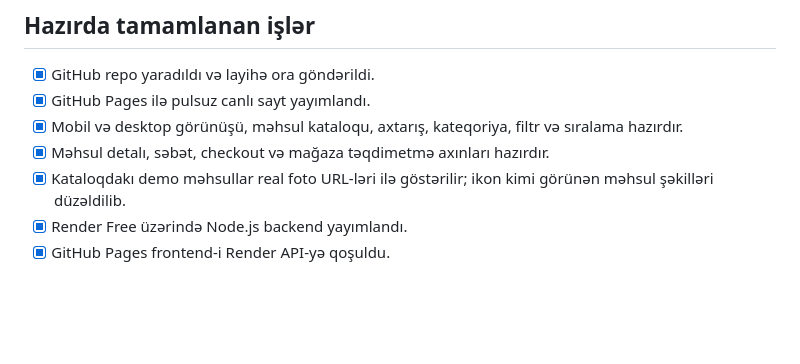
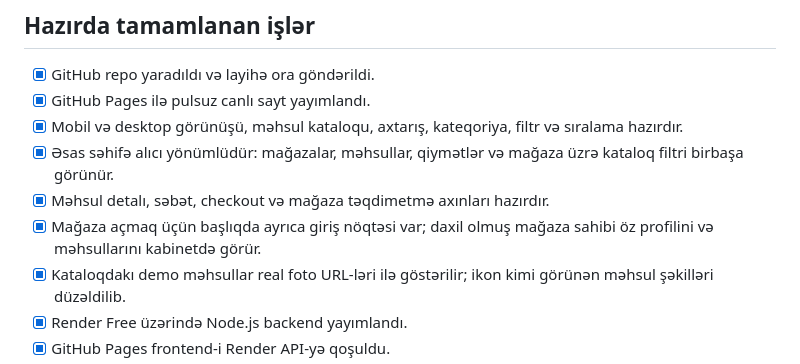
Before and after one commit to elnur-admin/yerli-marketplace, a Markdown page: README.md, the part around the change. Drawn GitHub-style; blank space fills up the shorter version.

Commit message:
Document buyer-first marketplace flow

```diff
--- a/README.md
+++ b/README.md
@@ -13,7 +13,9 @@ Yerli Azərbaycanın mağazalarını, məhsullarını və sifarişlərini bir pl
 - [x] GitHub repo yaradıldı və layihə ora göndərildi.
 - [x] GitHub Pages ilə pulsuz canlı sayt yayımlandı.
 - [x] Mobil və desktop görünüşü, məhsul kataloqu, axtarış, kateqoriya, filtr və sıralama hazırdır.
+- [x] Əsas səhifə alıcı yönümlüdür: mağazalar, məhsullar, qiymətlər və mağaza üzrə kataloq filtri birbaşa görünür.
 - [x] Məhsul detalı, səbət, checkout və mağaza təqdimetmə axınları hazırdır.
+- [x] Mağaza açmaq üçün başlıqda ayrıca giriş nöqtəsi var; daxil olmuş mağaza sahibi öz profilini və məhsullarını kabinetdə görür.
 - [x] Kataloqdakı demo məhsullar real foto URL-ləri ilə göstərilir; ikon kimi görünən məhsul şəkilləri düzəldilib.
 - [x] Render Free üzərində Node.js backend yayımlandı.
 - [x] GitHub Pages frontend-i Render API-yə qoşuldu.
```
